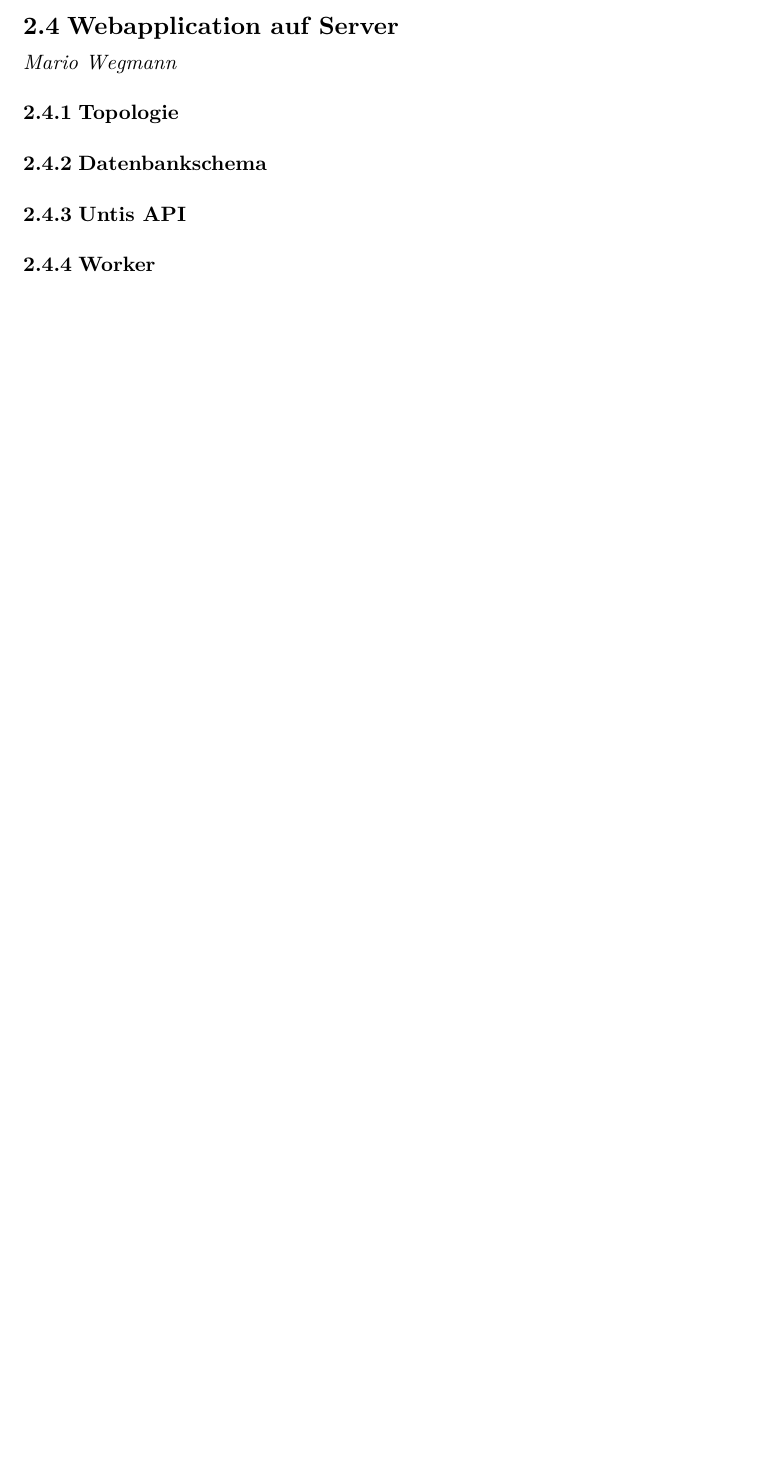
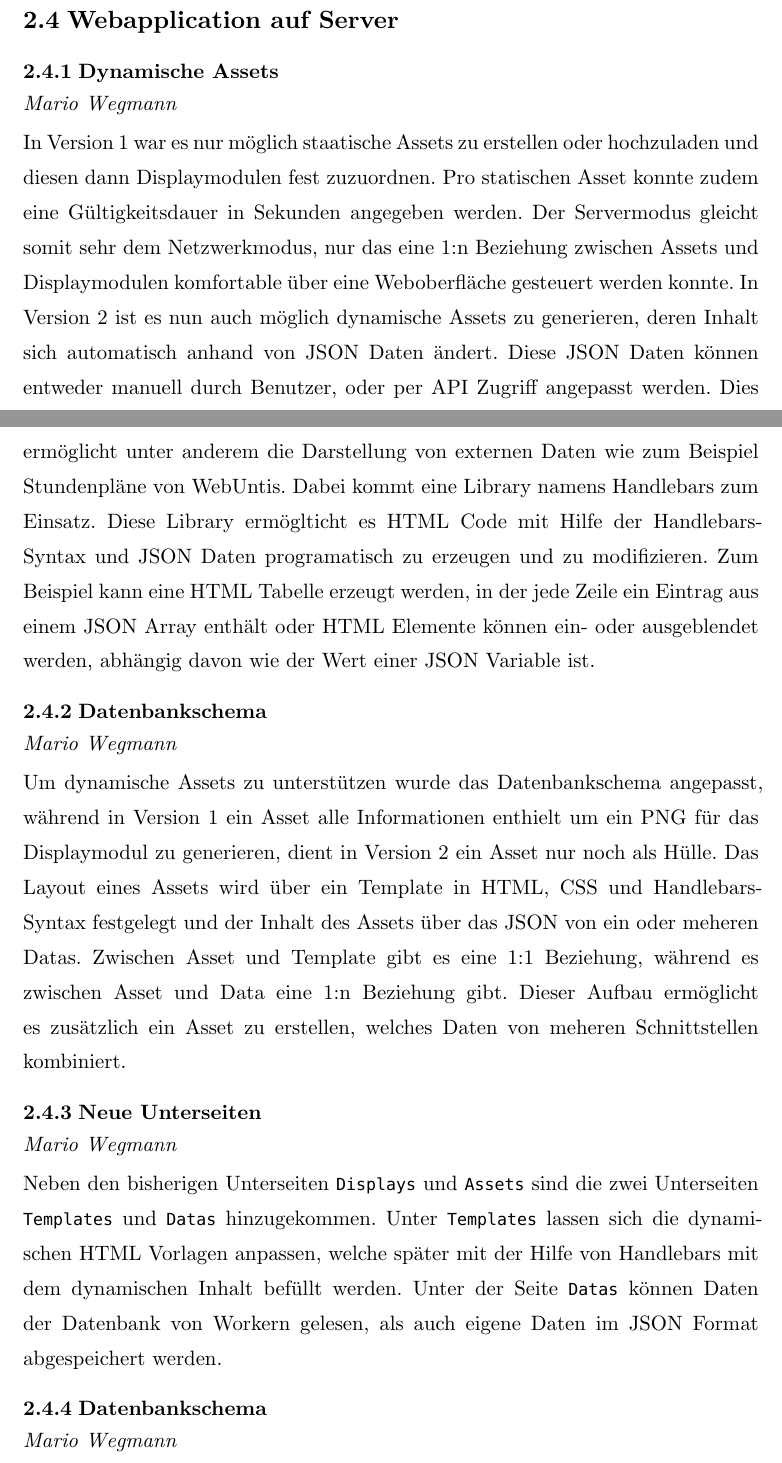
Before and after one commit to THA-LPRD/documentation-v2, a Typst document (thesis.typ, which reads content/webapp-server.typ): part of page 6 of 10 before the commit and two parts of pages 6 and 7 of 12 after it, the two joined at a grey line, cut so that both start at the same text, the shorter picture padded with empty space. Compiled offline with Typst 0.15.

Commit message:
Ausformuliert: Webapp-Server

```diff
--- a/content/webapp-server.typ
+++ b/content/webapp-server.typ
@@ -1,10 +1,29 @@
 == Webapplication auf Server
+
+=== Dynamische Assets
 _Mario Wegmann_
 
-=== Topologie
+In Version 1 war es nur möglich staatische Assets zu erstellen oder hochzuladen und diesen dann Displaymodulen fest zuzuordnen. Pro statischen Asset konnte zudem eine Gültigkeitsdauer in Sekunden angegeben werden. Der Servermodus gleicht somit sehr dem Netzwerkmodus, nur das eine 1:n Beziehung zwischen Assets und Displaymodulen komfortable über eine Weboberfläche gesteuert werden konnte. In Version 2 ist es nun auch möglich dynamische Assets zu generieren, deren Inhalt sich automatisch anhand von JSON Daten ändert. Diese JSON Daten können entweder manuell durch Benutzer, oder per API Zugriff angepasst werden. Dies ermöglicht unter anderem die Darstellung von externen Daten wie zum Beispiel Stundenpläne von WebUntis. Dabei kommt eine Library namens Handlebars zum Einsatz. Diese Library ermöglticht es HTML Code mit Hilfe der Handlebars-Syntax und JSON Daten programatisch zu erzeugen und zu modifizieren. Zum Beispiel kann eine HTML Tabelle erzeugt werden, in der jede Zeile ein Eintrag aus einem JSON Array enthält oder HTML Elemente können ein- oder ausgeblendet werden, abhängig davon wie der Wert einer JSON Variable ist.
 
 === Datenbankschema
+_Mario Wegmann_
 
-=== Untis API
+Um dynamische Assets zu unterstützen wurde das Datenbankschema angepasst, während in Version 1 ein Asset alle Informationen enthielt um ein PNG für das Displaymodul zu generieren, dient in Version 2 ein Asset nur noch als Hülle. Das Layout eines Assets wird über ein Template in HTML, CSS und Handlebars-Syntax festgelegt und der Inhalt des Assets über das JSON von ein oder meheren Datas. Zwischen Asset und Template gibt es eine 1:1 Beziehung, während es zwischen Asset und Data eine 1:n Beziehung gibt. Dieser Aufbau ermöglicht es zusätzlich ein Asset zu erstellen, welches Daten von meheren Schnittstellen kombiniert.
+
+=== Neue Unterseiten
+_Mario Wegmann_
+
+Neben den bisherigen Unterseiten `Displays` und `Assets` sind die zwei Unterseiten `Templates` und `Datas` hinzugekommen. Unter `Templates` lassen sich die dynamischen HTML Vorlagen anpassen, welche später mit der Hilfe von Handlebars mit dem dynamischen Inhalt befüllt werden. Unter der Seite `Datas` können Daten der Datenbank von Workern gelesen, als auch eigene Daten im JSON Format abgespeichert werden.
+
+=== Datenbankschema
+_Mario Wegmann_
 
 === Worker
+_Mario Wegmann_
+
+Neben der eigentlichen Webapplication wurden zusätzliche Worker Skripte erstellt. Die Skripte sind auch in TypeScript verfasst und können unabhängig von der Hauptanwendung aufgerufen werden. Ein Worker wird dabei regelmäßig über Cron gestartet um die neusten Stundenplan-Daten aus WebUntis abzufragen und diese Daten in der Datenbank der Hauptanwendung zu speichern. Ein weiterer Worker liest die Stundenplan-Daten von der Datebank aus und erstellt daraus passende Assets für Displaymodule. Ein dritter Worker liest JSON Daten aus der Datenbank aus und erstellt daraus ebenso Assets für Displaymodule.
+
+=== WebUntis Anbindung
+_Mario Wegmann_
+
+Bereits in Version 1 wurde eine Möglichkeit gefunden die WebUntis Daten der THA auszulesen. Mithilfe der Node-Library [webuntis](https://www.npmjs.com/package/webuntis) können die WebUntis Daten programatisch ausgelesen werden. Der WebUntis Worker kann dabei alle Räume abfragen, die in WebUntis vorhanden sind und für einen spezifischen Raum den Wochenplan abfragen. Die Daten werden aufbereitet und in der PostgreSQL Datenbank der Hauptanwendung abgespeichert.
```
